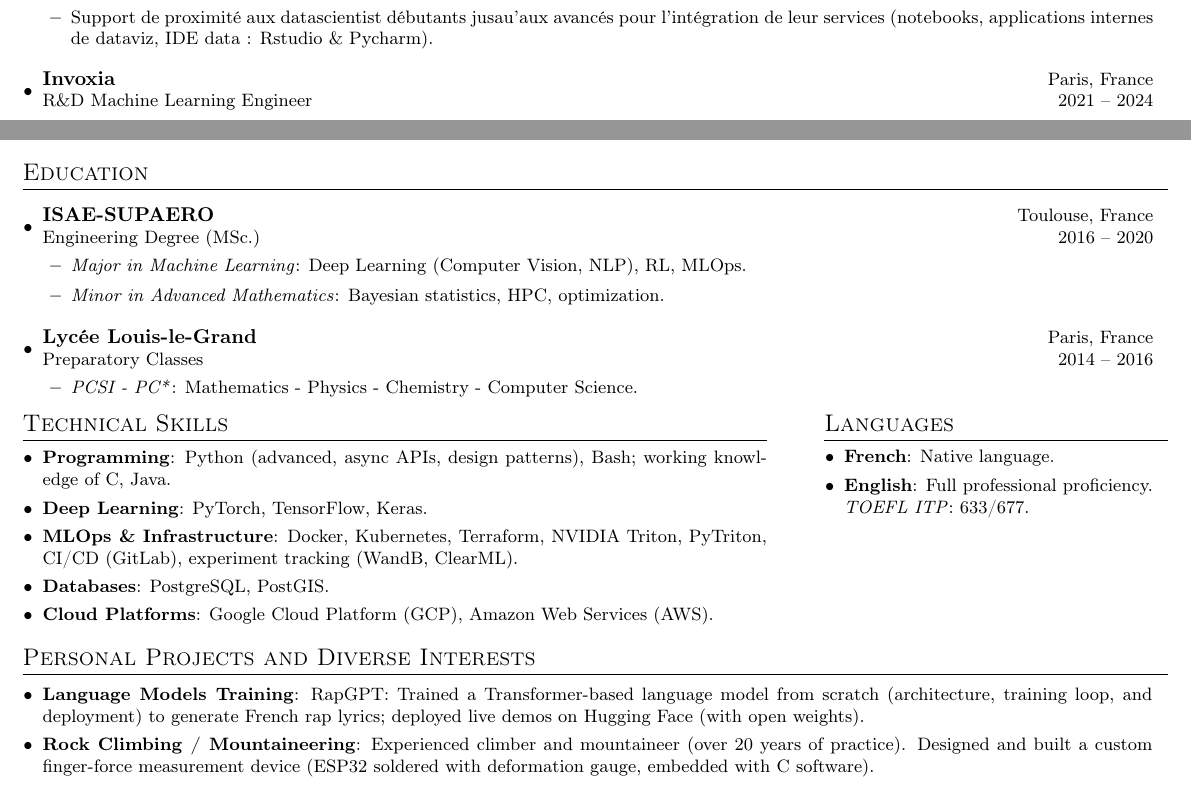
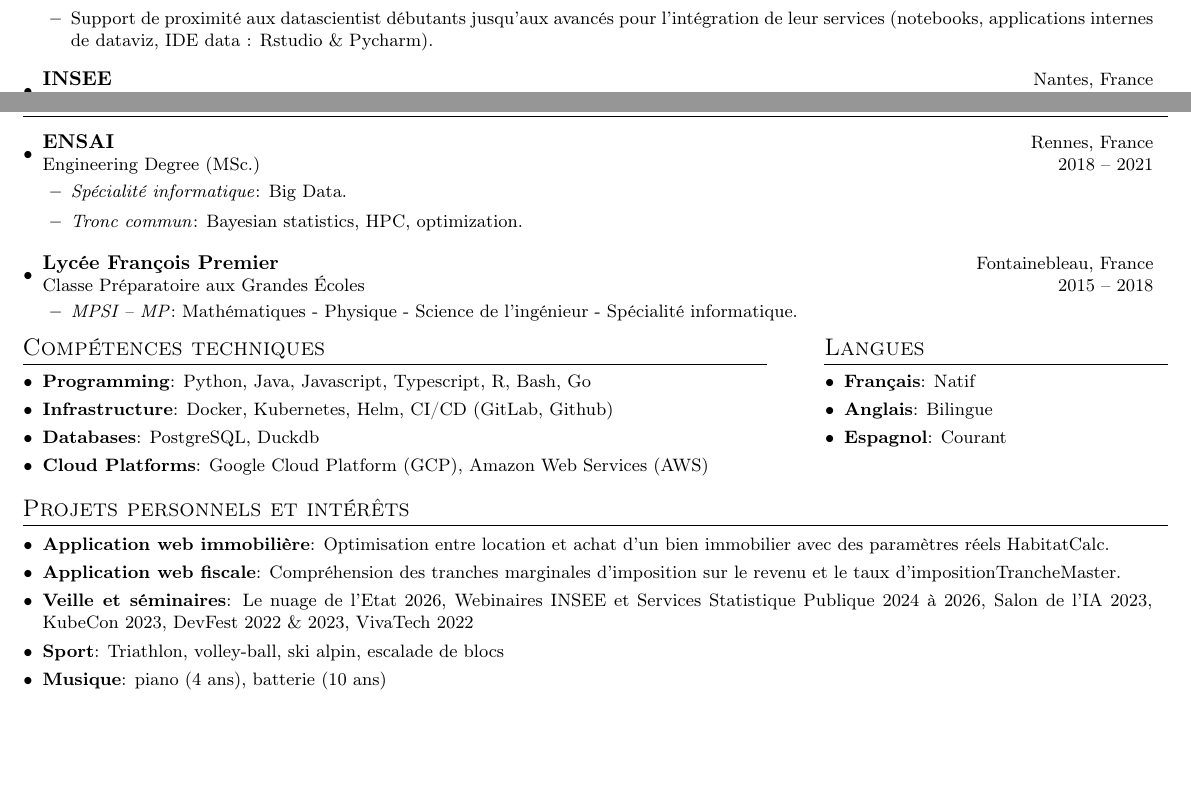
Before and after one commit to odysseu/portfolio, a LaTeX CV (cv_french.tex): two parts of the page, joined at a grey line, cut so that both start at the same text, the shorter picture padded with empty space. Compiled offline with pdfLaTeX.

Commit message:
french cv update

```diff
--- a/cv_french.tex
+++ b/cv_french.tex
@@ -158,6 +157,7 @@ Développement et support de la plateforme de datascience de l'INSEE
-\resumeProjectItem{Développement et intégration continus de toute la stack technique (Images docker, chart Helm, Pipelines gitlab et github, )}
-\resumeProjectItem{Support de proximité aux datascientist débutants jusau'aux avancés pour l'intégration de leur services (notebooks, applications internes de dataviz, IDE data : Rstudio \& Pycharm).}
+\resumeProjectItem{Co-développement et installation de la Plateforme As A Service (\href{https://github.com/InseeFrLab/onyxia}{Onyxia}).}
+\resumeProjectItem{Développement et mise en place d'une stack technique neuve et dernier cri (Docker, Helm, Pipelines gitlab et github, Grafana, Prometheus, Vault) et accélérer la mise en production par 10.}
+\resumeProjectItem{Support de proximité aux datascientist débutants jusqu'aux avancés pour l'intégration de leur services (notebooks, applications internes de dataviz, IDE data : Rstudio \& Pycharm).}
 \resumeProjectListEnd
 
-\resumeSubheading{Invoxia}{Paris, France}{R\&D Machine Learning Engineer}{2021 -- 2024}
+\resumeSubheading{INSEE}{Nantes, France}{Ingénieur data plateforme}{2020 -- 2021}
 
@@ -177,5 +173,6 @@ Led multiple end-to-end ML projects from research to deployment:
 \resumeProjectListStart
-\resumeProjectItem{Developed an airport image segmentation and classification system using fully convolutional neural networks (UNet).}
+\resumeProjectItem{Co-édition du rapport officiel sur les statistiques annuelles de l'Irelande.}
+\resumeProjectItem{Mise en place d'un cahier des charges pour la lecture automatique de relevés météorologiques mensuels depuis 250\plus ans.}
 \resumeProjectListEnd
 
 % \resumeSubheading{Safran Aircraft Engines}{Villaroche, France}{Engineering Internship in Aero-Mechanical Optimization}{2018 (6 months)}
@@ -194,15 +191,15 @@ Led multiple end-to-end ML projects from research to deployment:
 \vspace{0.75mm}
 
 
-\resumeSubheading{ISAE-SUPAERO}{Toulouse, France}{Engineering Degree (MSc.)}{2016 -- 2020}
+\resumeSubheading{ENSAI}{Rennes, France}{Engineering Degree (MSc.)}{2018 -- 2021}
 \resumeProjectListStart
-\resumeProjectItem{\textit{Major in Machine Learning}: Deep Learning (Computer Vision, NLP), RL, MLOps.}
-\resumeProjectItem{\textit{Minor in Advanced Mathematics}: Bayesian statistics, HPC, optimization.}
+\resumeProjectItem{\textit{Spécialité informatique}: Big Data.}
+\resumeProjectItem{\textit{Tronc commun}: Bayesian statistics, HPC, optimization.}
 \resumeProjectListEnd
 
-\resumeSubheading{Lycée Louis-le-Grand}{Paris, France}{Preparatory Classes}{2014 -- 2016}
+\resumeSubheading{Lycée François Premier}{Fontainebleau, France}{Classe Préparatoire aux Grandes Écoles}{2015 -- 2018}
 \resumeProjectListStart
-\resumeProjectItem{\textit{PCSI - PC*}: Mathematics - Physics - Chemistry - Computer Science.}
+\resumeProjectItem{\textit{MPSI -- MP}: Mathématiques - Physique - Science de l'ingénieur - Spécialité informatique.}
 \resumeProjectListEnd
 
 \resumeSubHeadingListEnd
@@ -234,12 +231,15 @@ Led multiple end-to-end ML projects from research to deployment:
 % \vspace{0.5mm}
 
 %-----------PROJECTS-----------------
-\section{Personal Projects and Diverse Interests}
+\section{Projets personnels et intérêts}
 \vspace{0.5mm}
 \begin{minipage}[t]{0.9865\textwidth}
 \resumeSubHeadingListStart
-  \resumeSubItem{Language Models Training}{RapGPT: Trained a Transformer-based language model from scratch (architecture, training loop, and deployment) to generate French rap lyrics; deployed live demos on \href{https://huggingface.co/spaces/hugojarkoff/rapGPT}{Hugging Face} (with open weights).}
-  \resumeSubItem{Rock Climbing / Mountaineering}{Experienced climber and mountaineer (over 20 years of practice). Designed and built a custom finger-force measurement device (ESP32 soldered with deformation gauge, embedded with C software).}
+  \resumeSubItem{Application web immobilière}{Optimisation entre location et achat d'un bien immobilier avec des paramètres réels \href{https://odysseu.github.io/HabitatCalc/}{HabitatCalc}.}
+  \resumeSubItem{Application web fiscale}{Compréhension des tranches marginales d'imposition sur le revenu et le taux d'imposition\href{https://odysseu.github.io/TrancheMaster/}{TrancheMaster}.}
+  \resumeSubItem{Veille et séminaires}{Le nuage de l'Etat 2026, Webinaires INSEE et Services Statistique Publique 2024 à 2026, Salon de l'IA 2023, KubeCon 2023, DevFest 2022 \& 2023, VivaTech 2022}
+  \resumeSubItem{Sport}{Triathlon, volley-ball, ski alpin, escalade de blocs}
+  \resumeSubItem{Musique}{piano (4 ans), batterie (10 ans)}
 \resumeSubHeadingListEnd
 \end{minipage}
 
```
Also changed, not shown: cv.pdf, cv_french.pdf, french_cv_preview.png, cv_french.tex (39 more changed lines), 1 other file.
